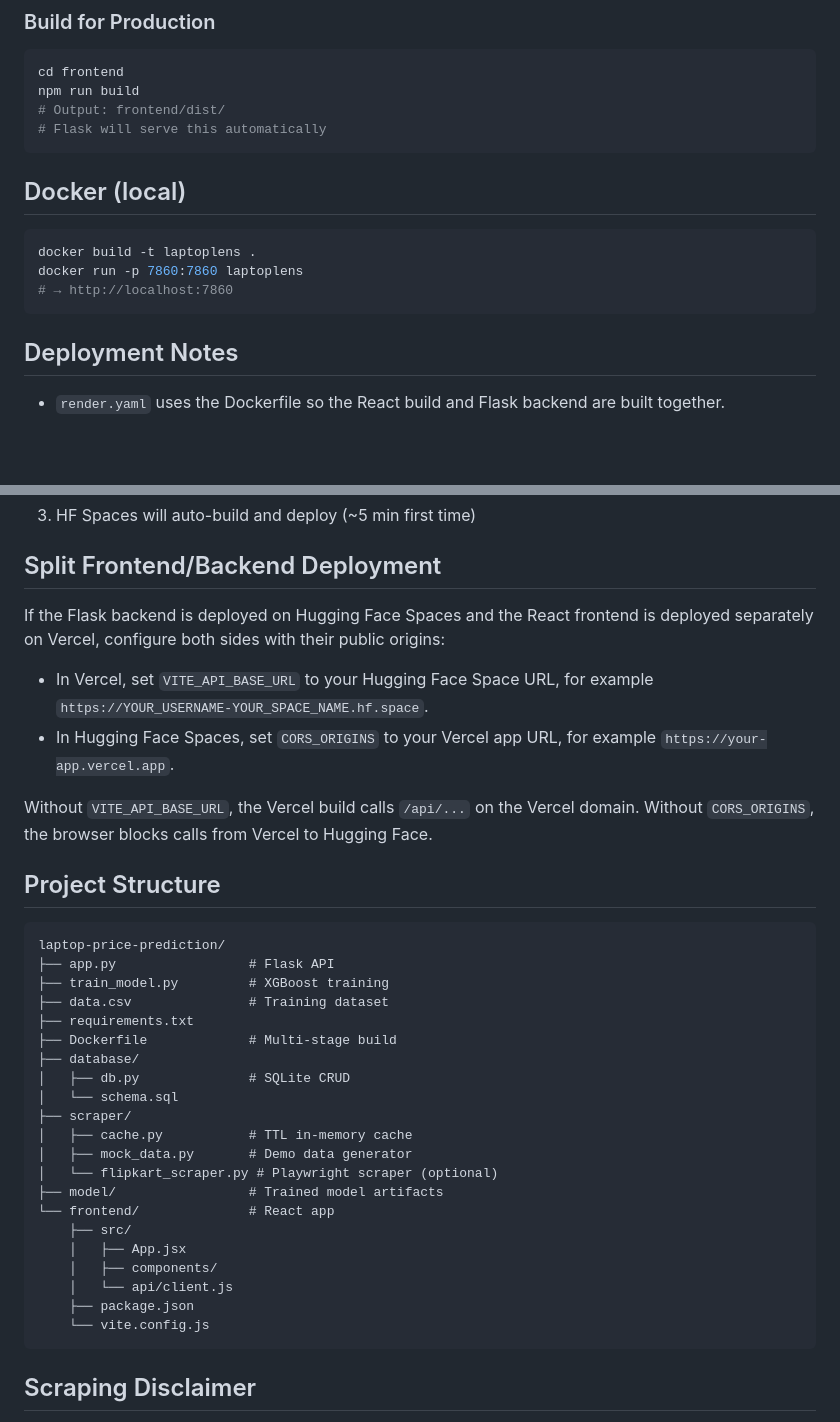
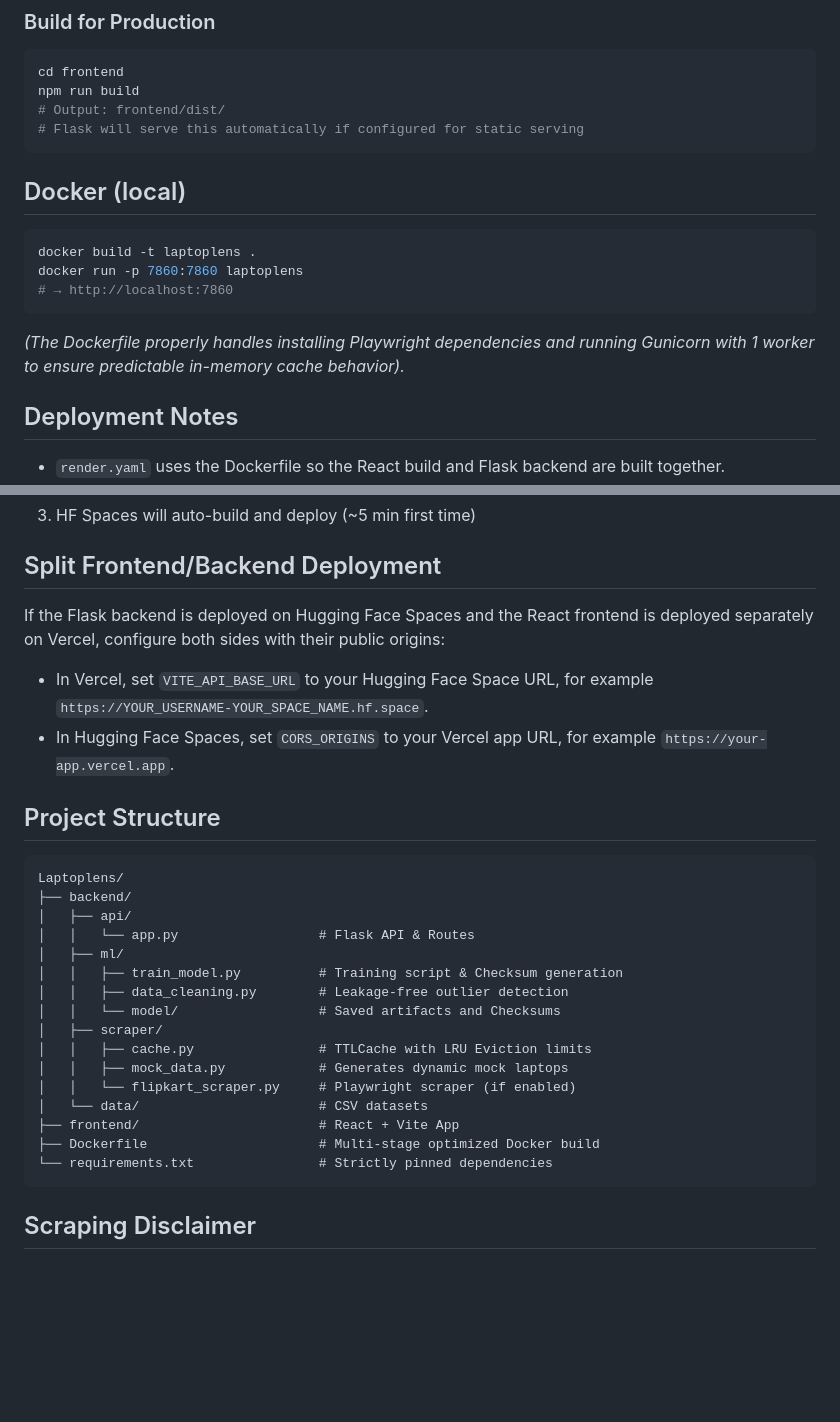
Before and after one commit to Lakshay-Naharwal/Laptoplens, a Markdown page: README.md, 2 parts joined by grey strips. GitHub-like rendering; blank space fills up the shorter version.

Commit message:
Update README to reflect latest ML, architecture, and UI features

````diff
--- a/README.md
+++ b/README.md
@@ -109,7 +94,7 @@ npm run dev
 cd frontend
 npm run build
 # Output: frontend/dist/
-# Flask will serve this automatically
+# Flask will serve this automatically if configured for static serving
 ```
 
 ## Docker (local)
@@ -119,6 +104,7 @@ docker build -t laptoplens .
 docker run -p 7860:7860 laptoplens
 # → http://localhost:7860
 ```
+*(The Dockerfile properly handles installing Playwright dependencies and running Gunicorn with 1 worker to ensure predictable in-memory cache behavior).*
 
 ## Deployment Notes
 
@@ -138,42 +124,30 @@ docker run -p 7860:7860 laptoplens
 
 ## Split Frontend/Backend Deployment
 
-If the Flask backend is deployed on Hugging Face Spaces and the React frontend is
-deployed separately on Vercel, configure both sides with their public origins:
+If the Flask backend is deployed on Hugging Face Spaces and the React frontend is deployed separately on Vercel, configure both sides with their public origins:
 
-- In Vercel, set `VITE_API_BASE_URL` to your Hugging Face Space URL, for example
-  `https://YOUR_USERNAME-YOUR_SPACE_NAME.hf.space`.
-- In Hugging Face Spaces, set `CORS_ORIGINS` to your Vercel app URL, for example
-  `https://your-app.vercel.app`.
-
-Without `VITE_API_BASE_URL`, the Vercel build calls `/api/...` on the Vercel
-domain. Without `CORS_ORIGINS`, the browser blocks calls from Vercel to Hugging
-Face.
+- In Vercel, set `VITE_API_BASE_URL` to your Hugging Face Space URL, for example `https://YOUR_USERNAME-YOUR_SPACE_NAME.hf.space`.
+- In Hugging Face Spaces, set `CORS_ORIGINS` to your Vercel app URL, for example `https://your-app.vercel.app`.
 
 ## Project Structure
 
-```
-laptop-price-prediction/
-├── app.py                 # Flask API
-├── train_model.py         # XGBoost training
-├── data.csv               # Training dataset
-├── requirements.txt
-├── Dockerfile             # Multi-stage build
-├── database/
-│   ├── db.py              # SQLite CRUD
-│   └── schema.sql
-├── scraper/
-│   ├── cache.py           # TTL in-memory cache
-│   ├── mock_data.py       # Demo data generator
-│   └── flipkart_scraper.py # Playwright scraper (optional)
-├── model/                 # Trained model artifacts
-└── frontend/              # React app
-    ├── src/
-    │   ├── App.jsx
-    │   ├── components/
-    │   └── api/client.js
-    ├── package.json
-    └── vite.config.js
+```text
+Laptoplens/
+├── backend/
+│   ├── api/
+│   │   └── app.py                  # Flask API & Routes
+│   ├── ml/
+│   │   ├── train_model.py          # Training script & Checksum generation
+│   │   ├── data_cleaning.py        # Leakage-free outlier detection
+│   │   └── model/                  # Saved artifacts and Checksums
+│   ├── scraper/
+│   │   ├── cache.py                # TTLCache with LRU Eviction limits
+│   │   ├── mock_data.py            # Generates dynamic mock laptops
+│   │   └── flipkart_scraper.py     # Playwright scraper (if enabled)
+│   └── data/                       # CSV datasets
+├── frontend/                       # React + Vite App
+├── Dockerfile                      # Multi-stage optimized Docker build
+└── requirements.txt                # Strictly pinned dependencies
 ```
 
 ## Scraping Disclaimer
````
Also changed, not shown: other parts of README.md (+19 -34 lines).
